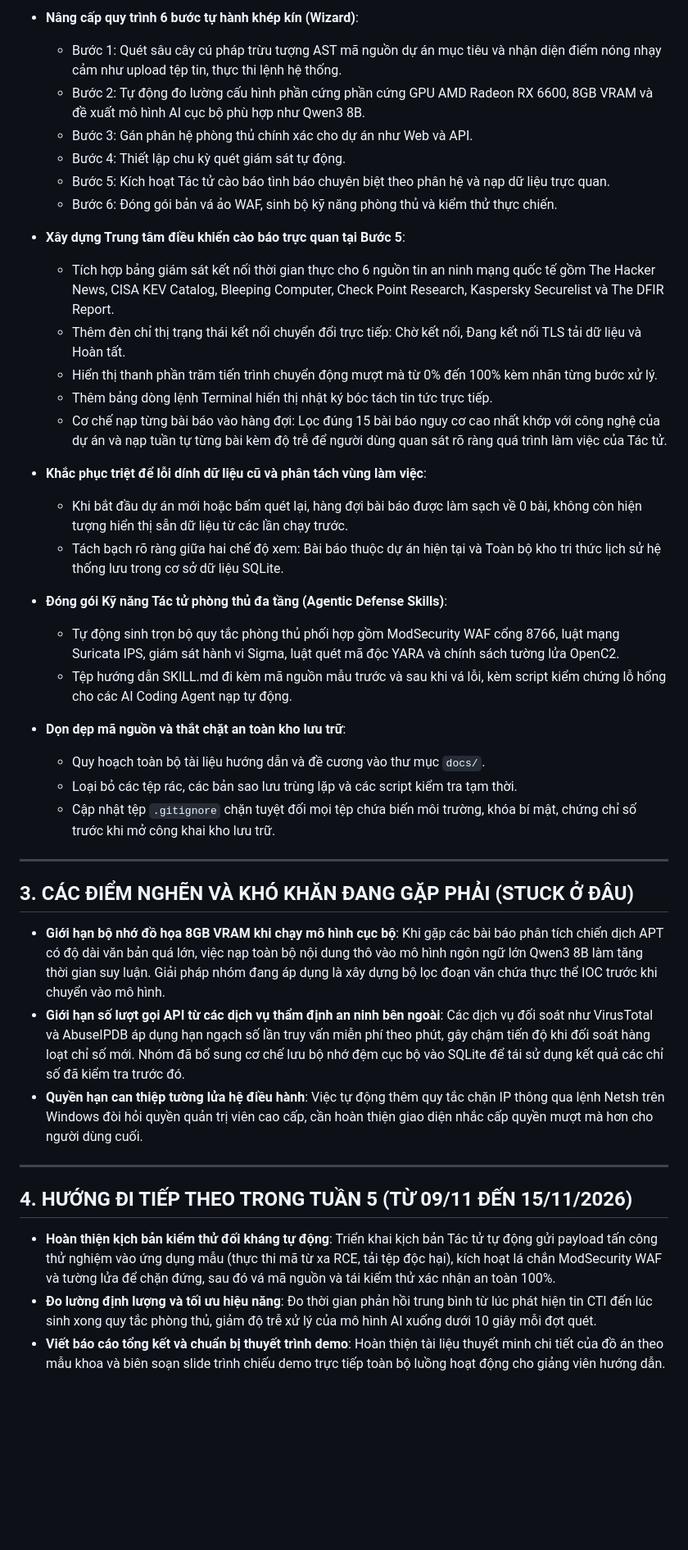
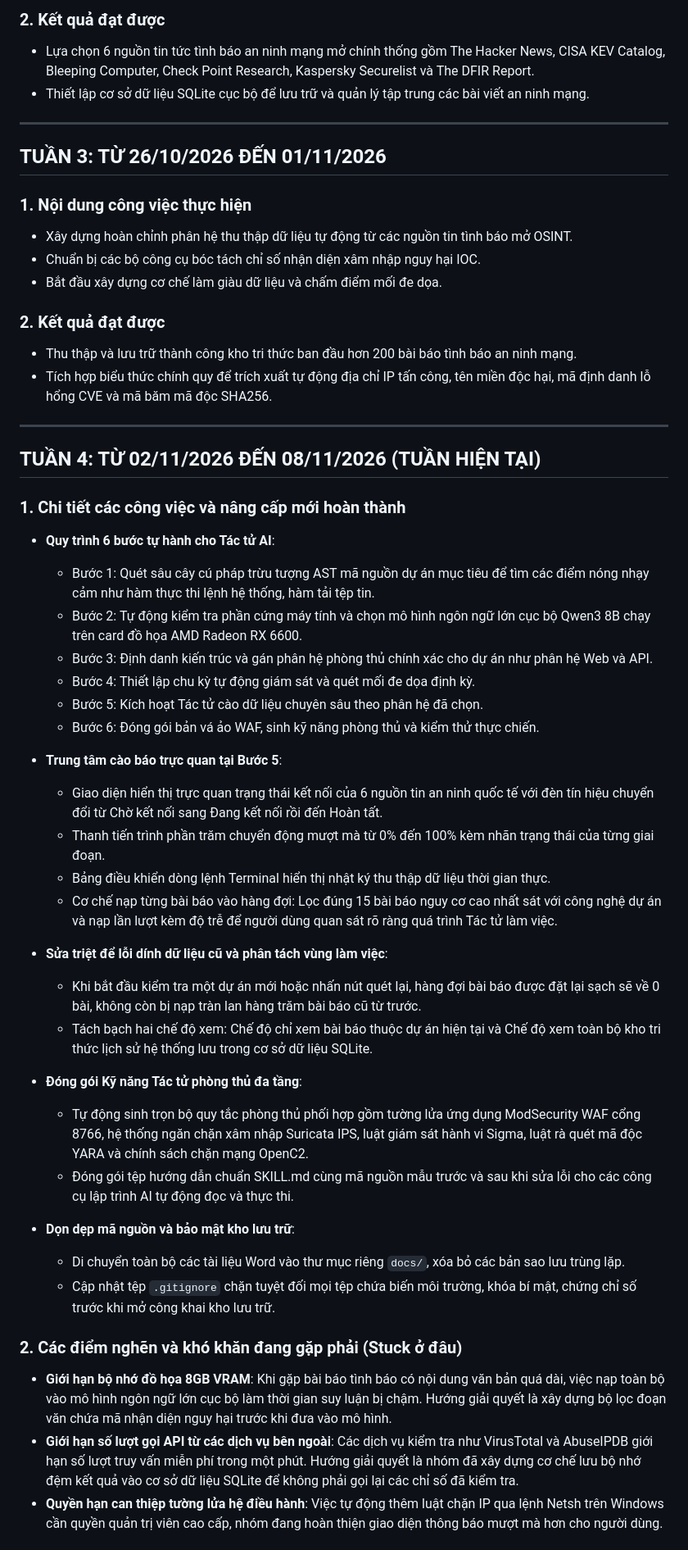
Before and after one commit to khang1233/DoAnChuyenNganh, a Markdown page: BAO_CAO_TIEN_DO_TUAN.md, the part around one of its changes. Shown at 82% size. Drawn GitHub-style; blank space fills up the shorter version.

Commit message:
cap nhat bao cao tien do theo tung tuan lop 23data1

```diff
--- a/BAO_CAO_TIEN_DO_TUAN.md
+++ b/BAO_CAO_TIEN_DO_TUAN.md
@@ -27,44 +33,54 @@ Trong tuần 4, nhóm tập trung nâng cấp hệ thống theo hướng trực
 
-- **Nâng cấp quy trình 6 bước tự hành khép kín (Wizard)**:
-  - Bước 1: Quét sâu cây cú pháp trừu tượng AST mã nguồn dự án mục tiêu và nhận diện điểm nóng nhạy cảm như upload tệp tin, thực thi lệnh hệ thống.
-  - Bước 2: Tự động đo lường cấu hình phần cứng phần cứng GPU AMD Radeon RX 6600, 8GB VRAM và đề xuất mô hình AI cục bộ phù hợp như Qwen3 8B.
-  - Bước 3: Gán phân hệ phòng thủ chính xác cho dự án như Web và API.
-  - Bước 4: Thiết lập chu kỳ quét giám sát tự động.
-  - Bước 5: Kích hoạt Tác tử cào báo tình báo chuyên biệt theo phân hệ và nạp dữ liệu trực quan.
-  - Bước 6: Đóng gói bản vá ảo WAF, sinh bộ kỹ năng phòng thủ và kiểm thử thực chiến.
-
-- **Xây dựng Trung tâm điều khiển cào báo trực quan tại Bước 5**:
-  - Tích hợp bảng giám sát kết nối thời gian thực cho 6 nguồn tin an ninh mạng quốc tế gồm The Hacker News, CISA KEV Catalog, Bleeping Computer, Check Point Research, Kaspersky Securelist và The DFIR Report.
-  - Thêm đèn chỉ thị trạng thái kết nối chuyển đổi trực tiếp: Chờ kết nối, Đang kết nối TLS tải dữ liệu và Hoàn tất.
-  - Hiển thị thanh phần trăm tiến trình chuyển động mượt mà từ 0% đến 100% kèm nhãn từng bước xử lý.
-  - Thêm bảng dòng lệnh Terminal hiển thị nhật ký bóc tách tin tức trực tiếp.
-  - Cơ chế nạp từng bài báo vào hàng đợi: Lọc đúng 15 bài báo nguy cơ cao nhất khớp với công nghệ của dự án và nạp tuần tự từng bài kèm độ trễ để người dùng quan sát rõ ràng quá trình làm việc của Tác tử.
-
-- **Khắc phục triệt để lỗi dính dữ liệu cũ và phân tách vùng làm việc**:
-  - Khi bắt đầu dự án mới hoặc bấm quét lại, hàng đợi bài báo được làm sạch về 0 bài, không còn hiện tượng hiển thị sẵn dữ liệu từ các lần chạy trước.
-  - Tách bạch rõ ràng giữa hai chế độ xem: Bài báo thuộc dự án hiện tại và Toàn bộ kho tri thức lịch sử hệ thống lưu trong cơ sở dữ liệu SQLite.
-
-- **Đóng gói Kỹ năng Tác tử phòng thủ đa tầng (Agentic Defense Skills)**:
-  - Tự động sinh trọn bộ quy tắc phòng thủ phối hợp gồm ModSecurity WAF cổng 8766, luật mạng Suricata IPS, giám sát hành vi Sigma, luật quét mã độc YARA và chính sách tường lửa OpenC2.
-  - Tệp hướng dẫn SKILL.md đi kèm mã nguồn mẫu trước và sau khi vá lỗi, kèm script kiểm chứng lỗ hổng cho các AI Coding Agent nạp tự động.
-
-- **Dọn dẹp mã nguồn và thắt chặt an toàn kho lưu trữ**:
-  - Quy hoạch toàn bộ tài liệu hướng dẫn và đề cương vào thư mục `docs/`.
-  - Loại bỏ các tệp rác, các bản sao lưu trùng lặp và các script kiểm tra tạm thời.
-  - Cập nhật tệp `.gitignore` chặn tuyệt đối mọi tệp chứa biến môi trường, khóa bí mật, chứng chỉ số trước khi mở công khai kho lưu trữ.
+### 2. Kết quả đạt được
+- Lựa chọn 6 nguồn tin tức tình báo an ninh mạng mở chính thống gồm The Hacker News, CISA KEV Catalog, Bleeping Computer, Check Point Research, Kaspersky Securelist và The DFIR Report.
+- Thiết lập cơ sở dữ liệu SQLite cục bộ để lưu trữ và quản lý tập trung các bài viết an ninh mạng.
 
 ---
 
-## 3. CÁC ĐIỂM NGHẼN VÀ KHÓ KHĂN ĐANG GẶP PHẢI (STUCK Ở ĐÂU)
+## TUẦN 3: TỪ 26/10/2026 ĐẾN 01/11/2026
 
-- **Giới hạn bộ nhớ đồ họa 8GB VRAM khi chạy mô hình cục bộ**: Khi gặp các bài báo phân tích chiến dịch APT có độ dài văn bản quá lớn, việc nạp toàn bộ nội dung thô vào mô hình ngôn ngữ lớn Qwen3 8B làm tăng thời gian suy luận. Giải pháp nhóm đang áp dụng là xây dựng bộ lọc đoạn văn chứa thực thể IOC trước khi chuyển vào mô hình.
-- **Giới hạn số lượt gọi API từ các dịch vụ thẩm định an ninh bên ngoài**: Các dịch vụ đối soát như VirusTotal và AbuseIPDB áp dụng hạn ngạch số lần truy vấn miễn phí theo phút, gây chậm tiến độ khi đối soát hàng loạt chỉ số mới. Nhóm đã bổ sung cơ chế lưu bộ nhớ đệm cục bộ vào SQLite để tái sử dụng kết quả các chỉ số đã kiểm tra trước đó.
-- **Quyền hạn can thiệp tường lửa hệ điều hành**: Việc tự động thêm quy tắc chặn IP thông qua lệnh Netsh trên Windows đòi hỏi quyền quản trị viên cao cấp, cần hoàn thiện giao diện nhắc cấp quyền mượt mà hơn cho người dùng cuối.
+### 1. Nội dung công việc thực hiện
+- Xây dựng hoàn chỉnh phân hệ thu thập dữ liệu tự động từ các nguồn tin tình báo mở OSINT.
+- Chuẩn bị các bộ công cụ bóc tách chỉ số nhận diện xâm nhập nguy hại IOC.
+- Bắt đầu xây dựng cơ chế làm giàu dữ liệu và chấm điểm mối đe dọa.
+
+### 2. Kết quả đạt được
+- Thu thập và lưu trữ thành công kho tri thức ban đầu hơn 200 bài báo tình báo an ninh mạng.
+- Tích hợp biểu thức chính quy để trích xuất tự động địa chỉ IP tấn công, tên miền độc hại, mã định danh lỗ hổng CVE và mã băm mã độc SHA256.
 
 ---
 
-## 4. HƯỚNG ĐI TIẾP THEO TRONG TUẦN 5 (TỪ 09/11 ĐẾN 15/11/2026)
+## TUẦN 4: TỪ 02/11/2026 ĐẾN 08/11/2026 (TUẦN HIỆN TẠI)
 
-- **Hoàn thiện kịch bản kiểm thử đối kháng tự động**: Triển khai kịch bản Tác tử tự động gửi payload tấn công thử nghiệm vào ứng dụng mẫu (thực thi mã từ xa RCE, tải tệp độc hại), kích hoạt lá chắn ModSecurity WAF và tường lửa để chặn đứng, sau đó vá mã nguồn và tái kiểm thử xác nhận an toàn 100%.
-- **Đo lường định lượng và tối ưu hiệu năng**: Đo thời gian phản hồi trung bình từ lúc phát hiện tin CTI đến lúc sinh xong quy tắc phòng thủ, giảm độ trễ xử lý của mô hình AI xuống dưới 10 giây mỗi đợt quét.
-- **Viết báo cáo tổng kết và chuẩn bị thuyết trình demo**: Hoàn thiện tài liệu thuyết minh chi tiết của đồ án theo mẫu khoa và biên soạn slide trình chiếu demo trực tiếp toàn bộ luồng hoạt động cho giảng viên hướng dẫn.
+### 1. Chi tiết các công việc và nâng cấp mới hoàn thành
+- **Quy trình 6 bước tự hành cho Tác tử AI**:
+  - Bước 1: Quét sâu cây cú pháp trừu tượng AST mã nguồn dự án mục tiêu để tìm các điểm nóng nhạy cảm như hàm thực thi lệnh hệ thống, hàm tải tệp tin.
+  - Bước 2: Tự động kiểm tra phần cứng máy tính và chọn mô hình ngôn ngữ lớn cục bộ Qwen3 8B chạy trên card đồ họa AMD Radeon RX 6600.
+  - Bước 3: Định danh kiến trúc và gán phân hệ phòng thủ chính xác cho dự án như phân hệ Web và API.
+  - Bước 4: Thiết lập chu kỳ tự động giám sát và quét mối đe dọa định kỳ.
+  - Bước 5: Kích hoạt Tác tử cào dữ liệu chuyên sâu theo phân hệ đã chọn.
+  - Bước 6: Đóng gói bản vá ảo WAF, sinh kỹ năng phòng thủ và kiểm thử thực chiến.
+
+- **Trung tâm cào báo trực quan tại Bước 5**:
+  - Giao diện hiển thị trực quan trạng thái kết nối của 6 nguồn tin an ninh quốc tế với đèn tín hiệu chuyển đổi từ Chờ kết nối sang Đang kết nối rồi đến Hoàn tất.
+  - Thanh tiến trình phần trăm chuyển động mượt mà từ 0% đến 100% kèm nhãn trạng thái của từng giai đoạn.
+  - Bảng điều khiển dòng lệnh Terminal hiển thị nhật ký thu thập dữ liệu thời gian thực.
+  - Cơ chế nạp từng bài báo vào hàng đợi: Lọc đúng 15 bài báo nguy cơ cao nhất sát với công nghệ dự án và nạp lần lượt kèm độ trễ để người dùng quan sát rõ ràng quá trình Tác tử làm việc.
+
+- **Sửa triệt để lỗi dính dữ liệu cũ và phân tách vùng làm việc**:
+  - Khi bắt đầu kiểm tra một dự án mới hoặc nhấn nút quét lại, hàng đợi bài báo được đặt lại sạch sẽ về 0 bài, không còn bị nạp tràn lan hàng trăm bài báo cũ từ trước.
+  - Tách bạch hai chế độ xem: Chế độ chỉ xem bài báo thuộc dự án hiện tại và Chế độ xem toàn bộ kho tri thức lịch sử hệ thống lưu trong cơ sở dữ liệu SQLite.
+
+- **Đóng gói Kỹ năng Tác tử phòng thủ đa tầng**:
+  - Tự động sinh trọn bộ quy tắc phòng thủ phối hợp gồm tường lửa ứng dụng ModSecurity WAF cổng 8766, hệ thống ngăn chặn xâm nhập Suricata IPS, luật giám sát hành vi Sigma, luật rà quét mã độc YARA và chính sách chặn mạng OpenC2.
+  - Đóng gói tệp hướng dẫn chuẩn SKILL.md cùng mã nguồn mẫu trước và sau khi sửa lỗi cho các công cụ lập trình AI tự động đọc và thực thi.
+
+- **Dọn dẹp mã nguồn và bảo mật kho lưu trữ**:
+  - Di chuyển toàn bộ các tài liệu Word vào thư mục riêng `docs/`, xóa bỏ các bản sao lưu trùng lặp.
+  - Cập nhật tệp `.gitignore` chặn tuyệt đối mọi tệp chứa biến môi trường, khóa bí mật, chứng chỉ số trước khi mở công khai kho lưu trữ.
+
+### 2. Các điểm nghẽn và khó khăn đang gặp phải (Stuck ở đâu)
+- **Giới hạn bộ nhớ đồ họa 8GB VRAM**: Khi gặp bài báo tình báo có nội dung văn bản quá dài, việc nạp toàn bộ vào mô hình ngôn ngữ lớn cục bộ làm thời gian suy luận bị chậm. Hướng giải quyết là xây dựng bộ lọc đoạn văn chứa mã nhận diện nguy hại trước khi đưa vào mô hình.
+- **Giới hạn số lượt gọi API từ các dịch vụ bên ngoài**: Các dịch vụ kiểm tra như VirusTotal và AbuseIPDB giới hạn số lượt truy vấn miễn phí trong một phút. Hướng giải quyết là nhóm đã xây dựng cơ chế lưu bộ nhớ đệm kết quả vào cơ sở dữ liệu SQLite để không phải gọi lại các chỉ số đã kiểm tra.
+- **Quyền hạn can thiệp tường lửa hệ điều hành**: Việc tự động thêm luật chặn IP qua lệnh Netsh trên Windows cần quyền quản trị viên cao cấp, nhóm đang hoàn thiện giao diện thông báo mượt mà hơn cho người dùng.
+
```
Also changed, not shown: other parts of BAO_CAO_TIEN_DO_TUAN.md (+27 -13 lines).
